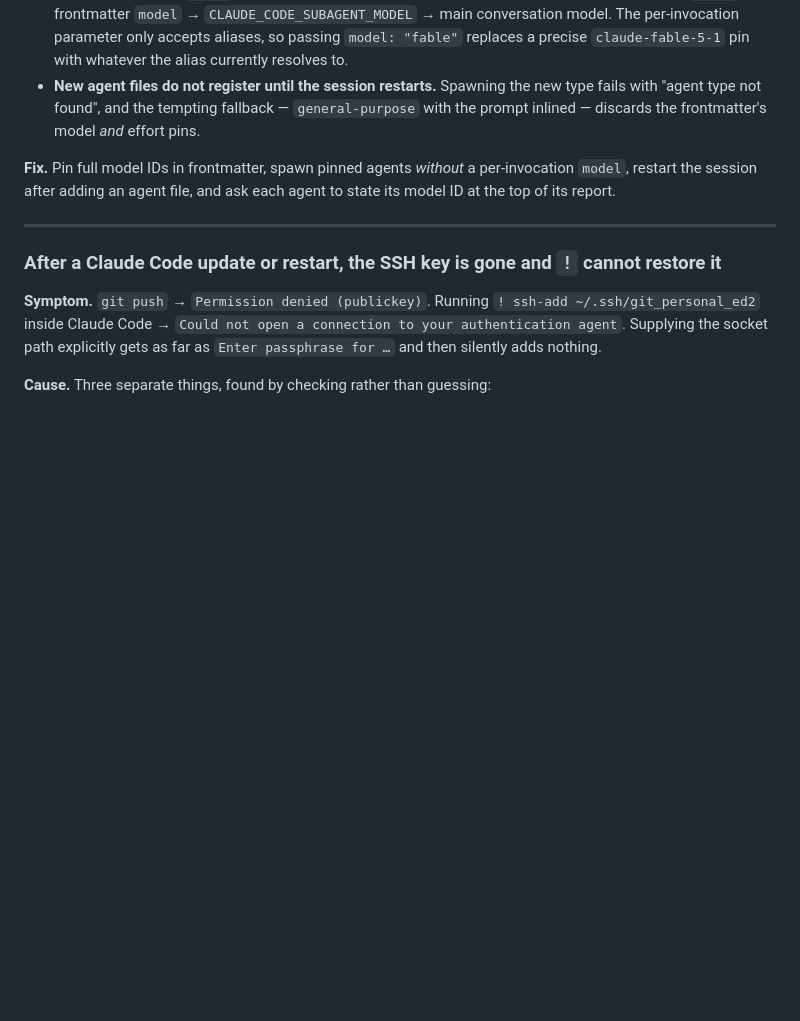
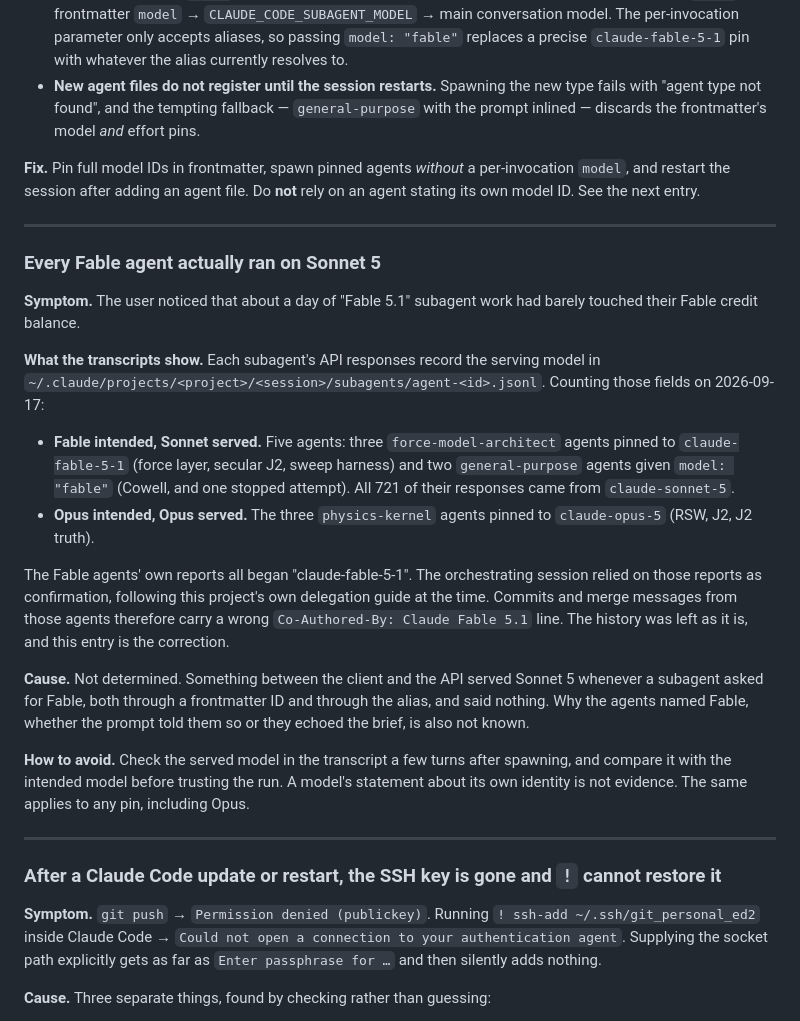
Before and after one commit to Antsstar/Orbit_Mechanics, a Markdown page: docs/engineering-log.md, the part around the change. Rendered like a GitHub page; blank space fills up the shorter version.

Commit message:
docs: every 'Fable' subagent was served by Sonnet 5; verify from transcripts
Counting the model field of each subagent's API responses showed that all
five agents meant to run on Fable 5.1 (frontmatter pin claude-fable-5-1, or
model: "fable") were served by claude-sonnet-5: 721 responses. The three
Opus-pinned agents were served by claude-opus-5. The Fable agents' reports
all claimed claude-fable-5-1, and the delegation guide had treated that
self-report as confirmation. Earlier Co-Authored-By: Claude Fable 5.1 lines
are wrong; history is left as is and the log entry is the correction.

Co-Authored-By: Claude Opus 5 (1M context) <noreply@anthropic.com>

```diff
--- a/docs/engineering-log.md
+++ b/docs/engineering-log.md
@@ -119,9 +119,40 @@ no longer does in this environment.
   "agent type not found", and the tempting fallback — `general-purpose` with the prompt inlined —
   discards the frontmatter's model *and* effort pins.
 
-**Fix.** Pin full model IDs in frontmatter, spawn pinned agents *without* a per-invocation `model`,
-restart the session after adding an agent file, and ask each agent to state its model ID at the top
-of its report.
+**Fix.** Pin full model IDs in frontmatter, spawn pinned agents *without* a per-invocation `model`, and
+restart the session after adding an agent file. Do **not** rely on an agent stating its own model ID.
+See the next entry.
+
+---
+
+### Every Fable agent actually ran on Sonnet 5
+
+**Symptom.** The user noticed that about a day of "Fable 5.1" subagent work had barely touched their
+Fable credit balance.
+
+**What the transcripts show.** Each subagent's API responses record the serving model in
+`~/.claude/projects/<project>/<session>/subagents/agent-<id>.jsonl`. Counting those fields on
+2026-09-17:
+
+- **Fable intended, Sonnet served.** Five agents: three `force-model-architect` agents pinned to
+  `claude-fable-5-1` (force layer, secular J2, sweep harness) and two `general-purpose` agents given
+  `model: "fable"` (Cowell, and one stopped attempt). All 721 of their responses came from
+  `claude-sonnet-5`.
+- **Opus intended, Opus served.** The three `physics-kernel` agents pinned to `claude-opus-5` (RSW,
+  J2, J2 truth).
+
+The Fable agents' own reports all began "claude-fable-5-1". The orchestrating session relied on those
+reports as confirmation, following this project's own delegation guide at the time. Commits and merge
+messages from those agents therefore carry a wrong `Co-Authored-By: Claude Fable 5.1` line. The history
+was left as it is, and this entry is the correction.
+
+**Cause.** Not determined. Something between the client and the API served Sonnet 5 whenever a
+subagent asked for Fable, both through a frontmatter ID and through the alias, and said nothing. Why
+the agents named Fable, whether the prompt told them so or they echoed the brief, is also not known.
+
+**How to avoid.** Check the served model in the transcript a few turns after spawning, and compare it
+with the intended model before trusting the run. A model's statement about its own identity is not
+evidence. The same applies to any pin, including Opus.
 
 ---
 
```
Also changed, not shown: docs/model-delegation.md (+7 -2 lines).
